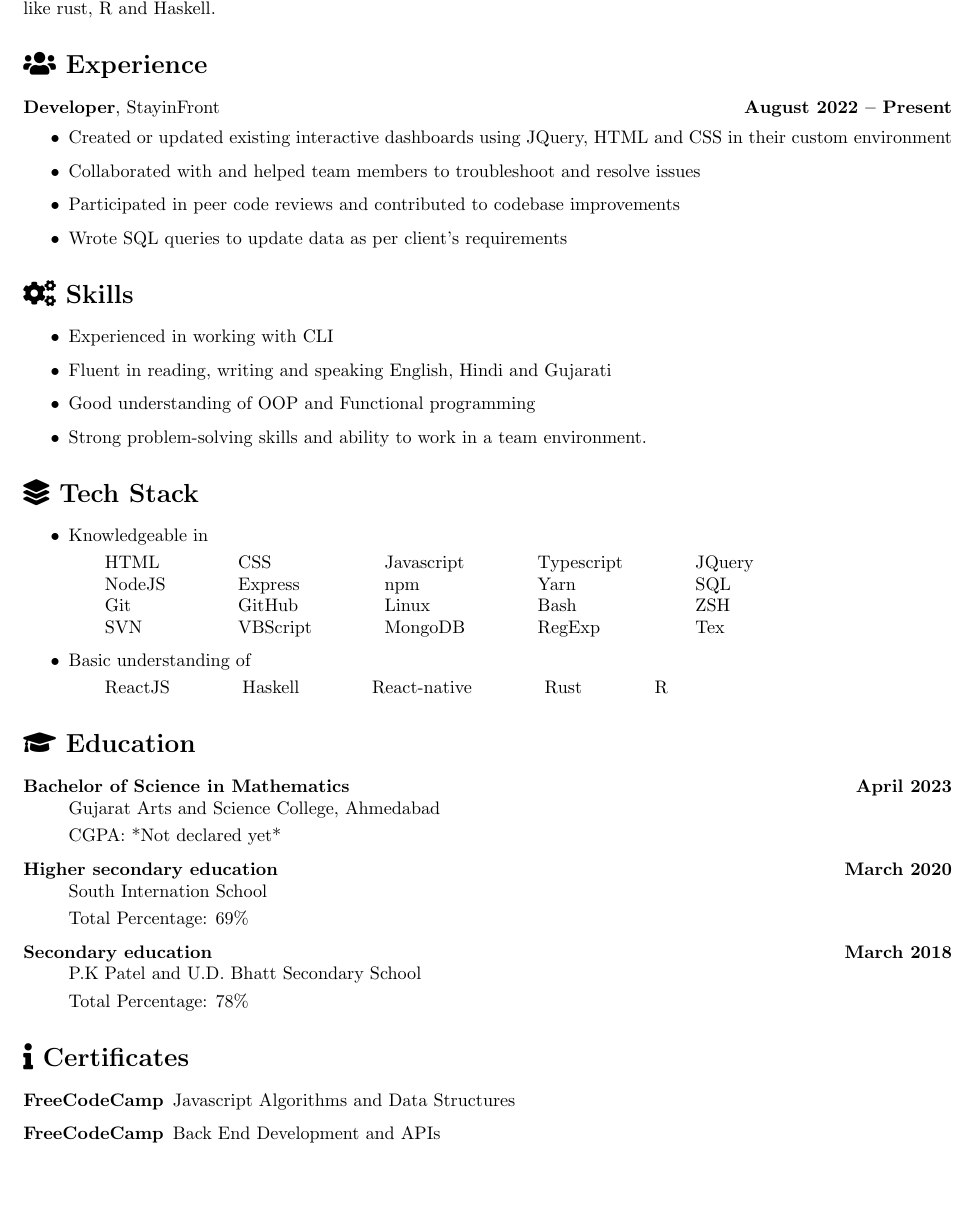
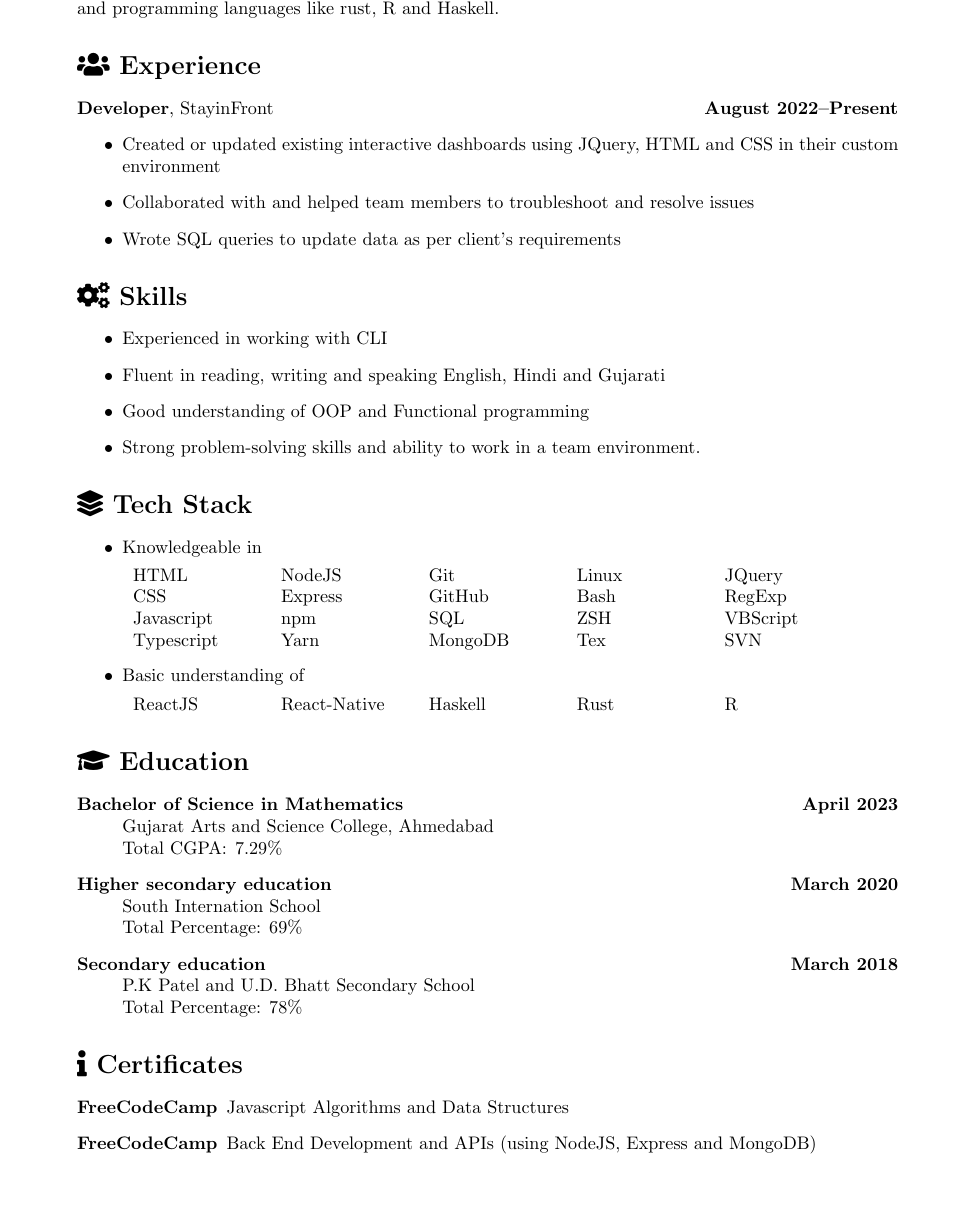
Before and after one commit to jaydamani/resume, a LaTeX document (jay_damani.tex): part of the page, cut so that both start at the same text. Compiled offline with pdfLaTeX.

Commit message:
update cgpa

```diff
--- a/jay_damani.tex
+++ b/jay_damani.tex
@@ -1,6 +1,6 @@
 \documentclass[a4paper]{article}
 \usepackage{geometry}
-\geometry{left=1.5cm,right=1.5cm,top=1.5cm,bottom=1.5cm}
+\geometry{left=1in,right=1in,top=0.5in,bottom=0.5in}
 \usepackage{url}
 \usepackage{hyperref}
 \hypersetup{
@@ -9,14 +9,14 @@ linkcolor=,
 filecolor=magenta,
 urlcolor=black,
 }
-
-\fontfamily{Noto Sans}
+\usepackage{tabularx}
+\newcommand{\tablesection}[1]{\multicolumn{3}{l}{\ #1} \\[4pt]}
 \usepackage{fontawesome5}
-\setlength{\tabcolsep}{20pt}
+\setlength{\parskip}{0pt}
 \begin{document}
 
-\centerline {\Huge {Jay Damani}}
-\centerline {\small
+\centerline{\Huge {Jay Damani}}
+\centerline{\small
     \faIcon{envelope} \href{mailto:jaydamani567@gmail.com}{jaydamani567@gmail.com}
     %}
     %\centerline{
@@ -36,11 +36,10 @@ and programming languages like rust, R  and Haskell.
 
 \section*{\faIcon{users} Experience}
 
-\textbf{Developer}, StayinFront \hfill \textbf{August 2022 -- Present} \
+\textbf{Developer}, StayinFront \hfill \textbf{August 2022--Present} \
 \begin{itemize}
     \item Created or updated existing interactive dashboards using JQuery, HTML and CSS in their custom environment
     \item Collaborated with and helped team members to troubleshoot and resolve issues
-\item Participated in peer code reviews and contributed to codebase improvements
     \item Wrote SQL queries to update data as per client's requirements
 \end{itemize}
 
@@ -54,39 +53,45 @@ and programming languages like rust, R  and Haskell.
 
 \section*{\faIcon{layer-group} Tech Stack}
 \begin{itemize}
-%\item Experienced with Expo Go, React Native and React
     \item Knowledgeable in
 
-\begin{tabular}{l l l l l}
-    HTML & CSS & Javascript & Typescript & JQuery \\
-    NodeJS & Express & npm & Yarn & SQL \\
-    Git & GitHub & Linux & Bash & ZSH \\
-    SVN & VBScript & MongoDB & RegExp & Tex \\
-\end{tabular}
-
+          \begin{tabularx}{0.9\textwidth}{XXXXX}
+              HTML       & NodeJS  & Git     & Linux & JQuery   \\
+              CSS        & Express & GitHub  & Bash  & RegExp   \\
+              Javascript & npm     & SQL     & ZSH   & VBScript \\
+              Typescript & Yarn    & MongoDB & Tex   & SVN      \\
+          \end{tabularx}
     \item Basic understanding of
 
-\begin{tabular}{l l l l l}
-    ReactJS & Haskell & React-native & Rust  & R
-\end{tabular}
+          \begin{tabularx}{0.9\textwidth}{XXXXX}
+              ReactJS & React-Native & Haskell & Rust & R
+          \end{tabularx}
 
 \end{itemize}
+\section*{\faIcon{graduation-cap} Education}
 
-\section*{\faIcon{graduation-cap} Education}
+% \subsection*{B.Sc in Mathematics - GASC, Ahmedabad\hfill \textbf{April 2023}}
+
+% CGPA: *Not declared yet*
+
+% \subsection*{HSC - South International School\hfill \textbf{April 2023}}
+
+% Total Percentage: 69\%
+
+% \subsection*{SSC - P.K. Patel and U.D. Bhatt Secondary School\hfill \textbf{April 2023}}
+
+% Total Percentage: 78\%
 
 \begin{description}
     \item[Bachelor of Science in Mathematics] \hfill  \textbf{April 2023} \\
         Gujarat Arts and Science College, Ahmedabad
-
-    CGPA: *Not declared yet*
+        \\ Total CGPA\@: 7.29\%
     \item[Higher secondary education] \hfill \textbf{March 2020} \\
         South Internation School
-
-    Total Percentage: 69\%
+        \\ Total Percentage: 69\%
     \item[Secondary education] \hfill \textbf{March 2018} \\
         P.K Patel and U.D. Bhatt Secondary School
-
-    Total Percentage: 78\%
+        \\ Total Percentage: 78\%
 \end{description}
 
 
@@ -98,7 +103,7 @@ and programming languages like rust, R  and Haskell.
         }
     \item[FreeCodeCamp]
         \href{https://www.freecodecamp.org/certification/jaydamani/back-end-development-and-apis}{
-            Back End Development and APIs
+            Back End Development and APIs (using NodeJS, Express and MongoDB)
         }
 \end{description}
 \end{document}
```
Also changed, not shown: jay_damani.pdf, 1 other file. Lines whose indentation alone changed are shown as unchanged.
